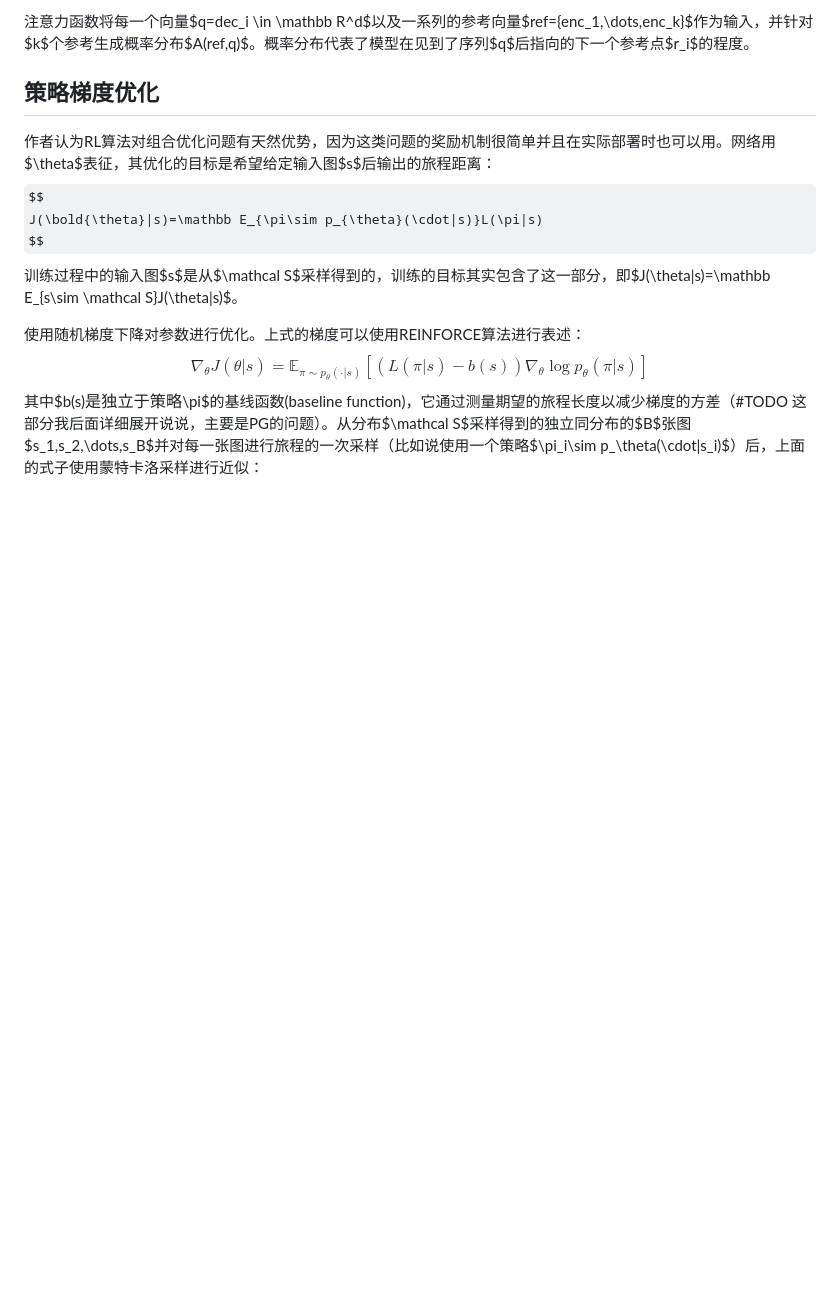
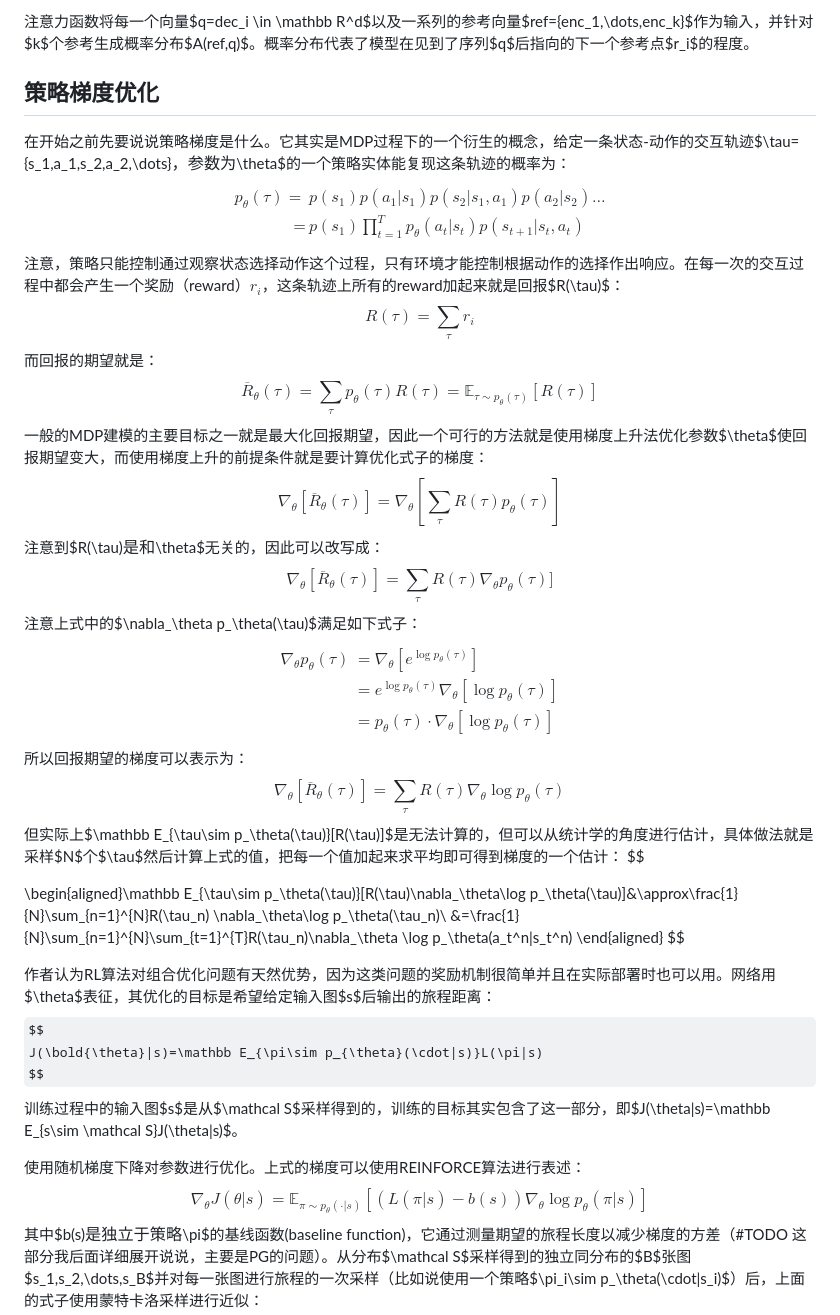
Before and after one commit to Dafeigy/TSP-ptr, a Markdown page: Record.md, the part around the change. GitHub-like rendering; some formulas as TeX source; blank space fills up the shorter version.

Commit message:
<Add>:PG description

```diff
--- a/Record.md
+++ b/Record.md
@@ -35,6 +35,51 @@ $$
 注意力函数将每一个向量$q=dec_i \in \mathbb R^d$以及一系列的参考向量$ref=\{enc_1,\dots,enc_k\}$作为输入，并针对$k$个参考生成概率分布$A(ref,q)$。概率分布代表了模型在见到了序列$q$后指向的下一个参考点$r_i$的程度。
 
 ## 策略梯度优化
+
+在开始之前先要说说策略梯度是什么。它其实是MDP过程下的一个衍生的概念，给定一条状态-动作的交互轨迹$\tau=\{s_1,a_1,s_2,a_2,\dots\}$，参数为$\theta$的一个策略实体能复现这条轨迹的概率为：
+$$
+\begin{aligned}
+p_\theta(\tau)=&p(s_1)p(a_1|s_1)p(s_2|s_1,a_1)p(a_2|s_2)\dots\\
+=&p(s_1)\prod_{t=1}^{T}p_{\theta}(a_t|s_t)p(s_{t+1}|s_t,a_t)
+\end{aligned}
+$$
+注意，策略只能控制通过观察状态选择动作这个过程，只有环境才能控制根据动作的选择作出响应。在每一次的交互过程中都会产生一个奖励（reward）$r_i$，这条轨迹上所有的reward加起来就是回报$R(\tau)$：
+$$
+R(\tau)=\sum_{\tau}r_i
+$$
+而回报的期望就是：
+$$
+\overline R_\theta(\tau)=\sum_{\tau}p_\theta(\tau)R(\tau)=\mathbb E_{\tau\sim p_\theta(\tau)}[R(\tau)]
+$$
+一般的MDP建模的主要目标之一就是最大化回报期望，因此一个可行的方法就是使用梯度上升法优化参数$\theta$使回报期望变大，而使用梯度上升的前提条件就是要计算优化式子的梯度：
+$$
+\nabla_\theta [\overline R_\theta(\tau)]=\nabla_\theta[\sum_{\tau}R(\tau)p_\theta(\tau)]
+$$
+注意到$R(\tau)$是和$\theta$无关的，因此可以改写成：
+$$
+\nabla_\theta [\overline R_\theta(\tau)]=\sum_{\tau}R(\tau)\nabla_\theta p_\theta(\tau)]
+$$
+注意上式中的$\nabla_\theta p_\theta(\tau)$满足如下式子：
+$$
+\begin{aligned}
+\nabla_\theta p_\theta(\tau)&=\nabla_\theta [e^{\log p_\theta(\tau)}]\\
+&=e^{\log p_\theta(\tau)}\nabla_\theta[\log p_\theta(\tau)]\\
+&=p_\theta(\tau)\cdot\nabla_\theta[\log p_\theta(\tau)]
+\end{aligned}
+$$
+所以回报期望的梯度可以表示为：
+$$
+\nabla_\theta[\overline R_\theta(\tau)]=\sum_\tau R(\tau)\nabla_\theta\log p_\theta(\tau)
+$$
+但实际上$\mathbb E_{\tau\sim p_\theta(\tau)}[R(\tau)]$是无法计算的，但可以从统计学的角度进行估计，具体做法就是采样$N$个$\tau$然后计算上式的值，把每一个值加起来求平均即可得到梯度的一个估计：
+$$
+
+\begin{aligned}\mathbb E_{\tau\sim p_\theta(\tau)}[R(\tau)\nabla_\theta\log p_\theta(\tau)]&\approx\frac{1}{N}\sum_{n=1}^{N}R(\tau_n)
+\nabla_\theta\log p_\theta(\tau_n)\\
+&=\frac{1}{N}\sum_{n=1}^{N}\sum_{t=1}^{T}R(\tau_n)\nabla_\theta \log p_\theta(a_t^n|s_t^n)
+\end{aligned}
+$$
+
 
 作者认为RL算法对组合优化问题有天然优势，因为这类问题的奖励机制很简单并且在实际部署时也可以用。网络用$\theta$表征，其优化的目标是希望给定输入图$s$后输出的旅程距离：
 $$
```
